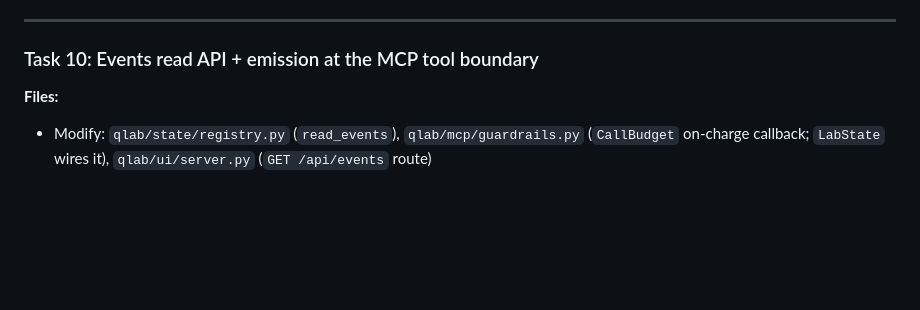
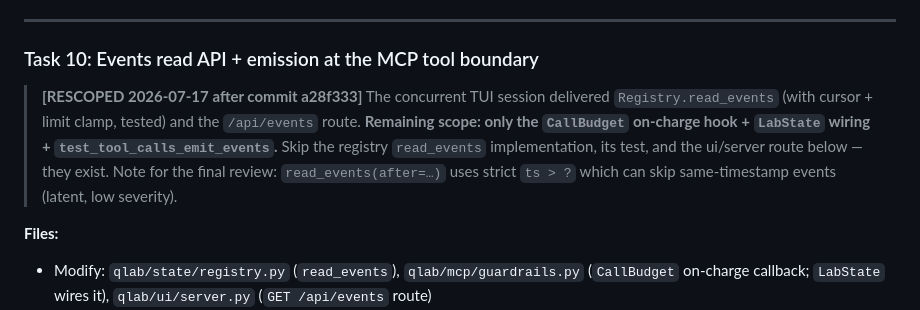
Before and after one commit to AzAINN/QLAB, a Markdown page: planning-docs/plans/2026-07-17-r0-trust-repair.md, the part around the change. Drawn GitHub-style; blank space fills up the shorter version.

```diff
--- a/planning-docs/plans/2026-07-17-r0-trust-repair.md
+++ b/planning-docs/plans/2026-07-17-r0-trust-repair.md
@@ -1097,6 +1097,8 @@ and include `"est_vol": est_vol` in `decision.choice`. In `daily_ops`, call `res
 
 ### Task 10: Events read API + emission at the MCP tool boundary
 
+> **[RESCOPED 2026-07-17 after commit a28f333]** The concurrent TUI session delivered `Registry.read_events` (with cursor + limit clamp, tested) and the `/api/events` route. **Remaining scope: only the `CallBudget` on-charge hook + `LabState` wiring + `test_tool_calls_emit_events`.** Skip the registry `read_events` implementation, its test, and the ui/server route below — they exist. Note for the final review: `read_events(after=…)` uses strict `ts > ?` which can skip same-timestamp events (latent, low severity).
+
 **Files:**
 - Modify: `qlab/state/registry.py` (`read_events`), `qlab/mcp/guardrails.py` (`CallBudget` on-charge callback; `LabState` wires it), `qlab/ui/server.py` (`GET /api/events` route)
 - Test: `tests/test_registry.py`, `tests/test_ui.py`
```
Also changed, not shown: planning-docs/plans/2026-07-17-r1-honest-loop-tui.md (+4 -0 lines).
